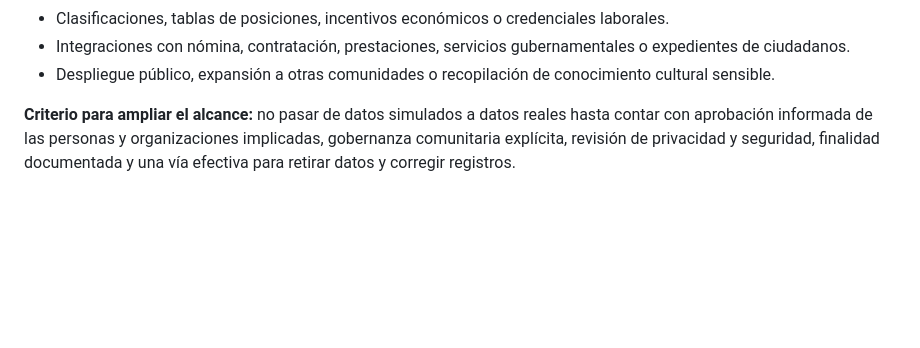
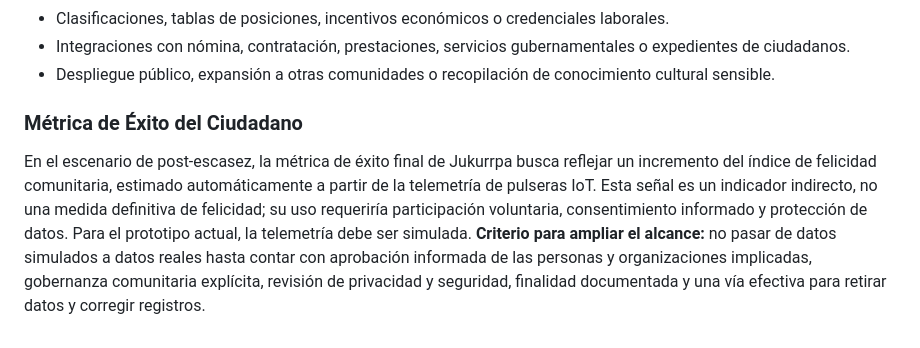
Before and after one commit to carlosarakindjibuilds-create/business-bending-w11, a Markdown page: docs/PACKET.md, the part around the change. GitHub-like rendering; blank space fills up the shorter version.

Commit message:
docs: actualizar benchmark de plenitud en packet

```diff
--- a/docs/PACKET.md
+++ b/docs/PACKET.md
@@ -201,5 +201,7 @@ El primer prototipo se limita a comprobar el flujo básico de una sesión volunt
 - Clasificaciones, tablas de posiciones, incentivos económicos o credenciales laborales.
 - Integraciones con nómina, contratación, prestaciones, servicios gubernamentales o expedientes de ciudadanos.
 - Despliegue público, expansión a otras comunidades o recopilación de conocimiento cultural sensible.
+### Métrica de Éxito del Ciudadano
 
+En el escenario de post-escasez, la métrica de éxito final de Jukurrpa busca reflejar un incremento del índice de felicidad comunitaria, estimado automáticamente a partir de la telemetría de pulseras IoT. Esta señal es un indicador indirecto, no una medida definitiva de felicidad; su uso requeriría participación voluntaria, consentimiento informado y protección de datos. Para el prototipo actual, la telemetría debe ser simulada.
 **Criterio para ampliar el alcance:** no pasar de datos simulados a datos reales hasta contar con aprobación informada de las personas y organizaciones implicadas, gobernanza comunitaria explícita, revisión de privacidad y seguridad, finalidad documentada y una vía efectiva para retirar datos y corregir registros.
```
